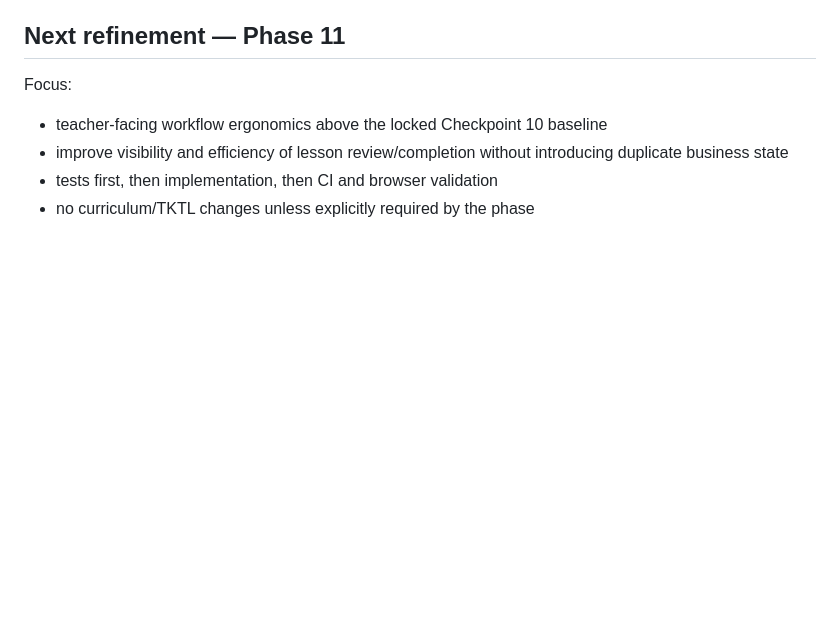
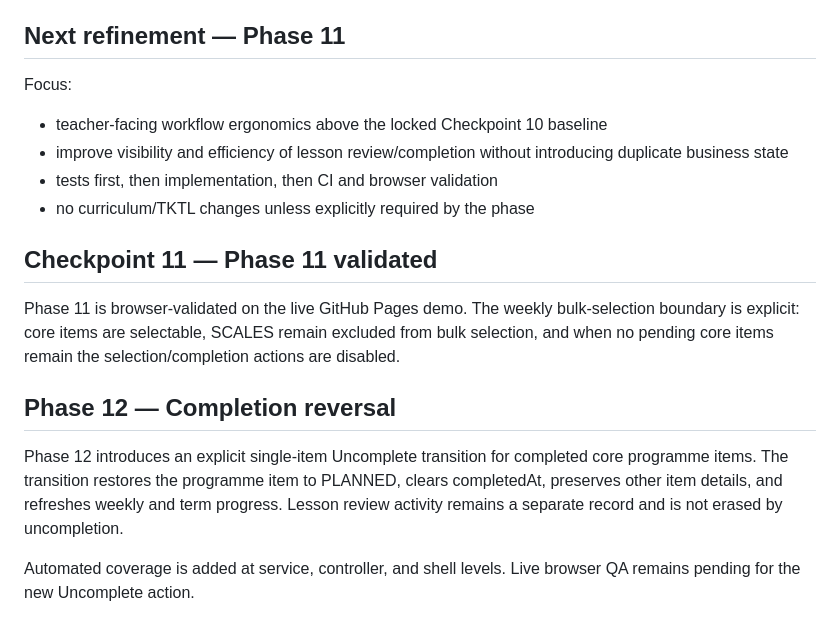
Before and after one commit to tneophytou22/violin-ai-teacher-agenda, a Markdown page: v15/README.md, the part around the change. GitHub-like rendering; blank space fills up the shorter version.

Commit message:
V15 Phase 12: document completion reversal workflow

```diff
--- a/v15/README.md
+++ b/v15/README.md
@@ -154,3 +154,14 @@ Focus:
 - improve visibility and efficiency of lesson review/completion without introducing duplicate business state
 - tests first, then implementation, then CI and browser validation
 - no curriculum/TKTL changes unless explicitly required by the phase
+
+
+## Checkpoint 11 — Phase 11 validated
+
+Phase 11 is browser-validated on the live GitHub Pages demo. The weekly bulk-selection boundary is explicit: core items are selectable, SCALES remain excluded from bulk selection, and when no pending core items remain the selection/completion actions are disabled.
+
+## Phase 12 — Completion reversal
+
+Phase 12 introduces an explicit single-item Uncomplete transition for completed core programme items. The transition restores the programme item to PLANNED, clears completedAt, preserves other item details, and refreshes weekly and term progress. Lesson review activity remains a separate record and is not erased by uncompletion.
+
+Automated coverage is added at service, controller, and shell levels. Live browser QA remains pending for the new Uncomplete action.
```
